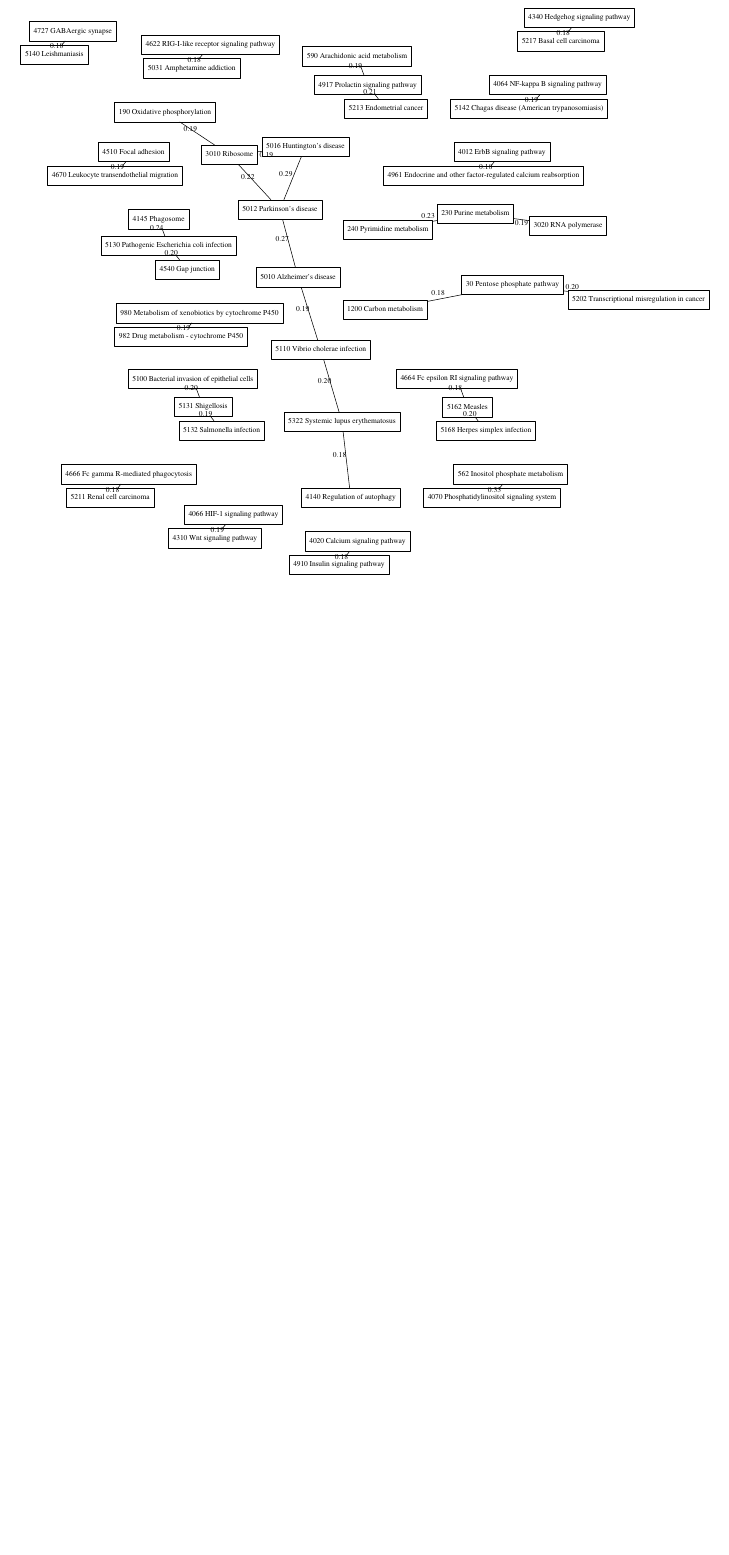
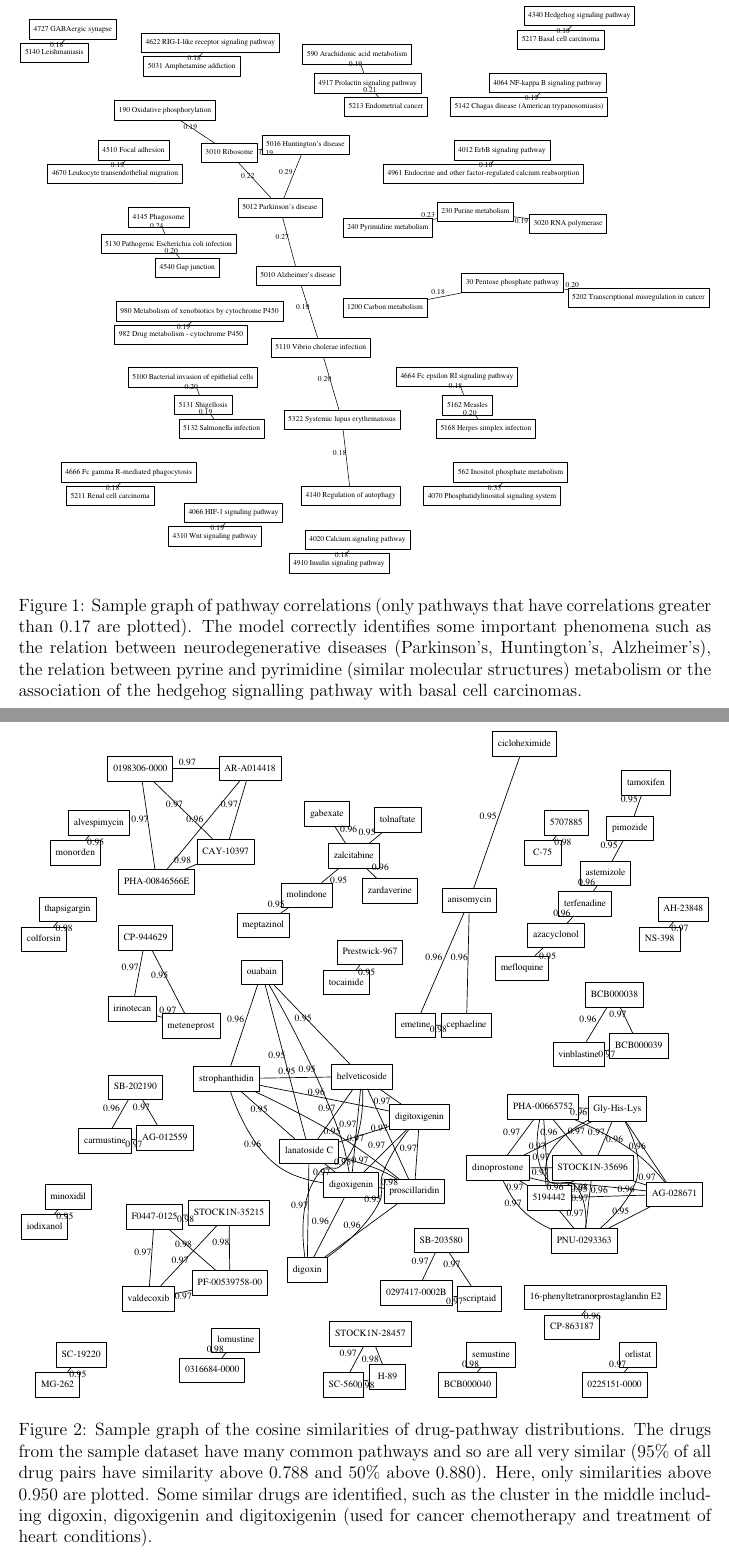
Before and after one commit to mildbyte/part2-dissertation, a LaTeX document (tex/progress-report.tex): part of page 2 of 2 before the commit and two parts of pages 2 and 3 of 3 after it, the two joined at a grey line, cut so that both start at the same text, the shorter picture padded with empty space. Compiled offline with pdfLaTeX.

Commit message:
Added a sample drug similarity graph

```diff
--- a/tex/progress-report.tex
+++ b/tex/progress-report.tex
@@ -28,7 +28,12 @@ The training (inference) process for the Correlated Topic Model has been impleme
 
 \begin{figure}[!htb]
 \includegraphics[width=\textwidth]{progress-report-pathways.eps}
-\label{Sample graph of pathway correlations (only pathways that have correlations greater than 0.17 are plotted). The model correctly identifies some important phenomena such as the relation between neurodegenerative diseases (Parkinson's, Huntington's, Alzheimer's), the relation between pyrine and pyrimidine (similar molecular structures) metabolism or the association of the hedgehog signalling pathway with basal cell carcinomas.}
+\caption{Sample graph of pathway correlations (only pathways that have correlations greater than 0.17 are plotted). The model correctly identifies some important phenomena such as the relation between neurodegenerative diseases (Parkinson's, Huntington's, Alzheimer's), the relation between pyrine and pyrimidine (similar molecular structures) metabolism or the association of the hedgehog signalling pathway with basal cell carcinomas.}
+\end{figure}
+
+\begin{figure}[!htb]
+\includegraphics[width=\textwidth]{progress-report-drugs.eps}
+\caption{Sample graph of the cosine similarities of drug-pathway distributions. The drugs from the sample dataset have many common pathways and so are all very similar (95\% of all drug pairs have similarity above 0.788 and 50\% above 0.880). Here, only similarities above 0.950 are plotted. Some similar drugs are identified, such as the cluster in the middle including digoxin, digoxigenin and digitoxigenin (used for cancer chemotherapy and treatment of heart conditions).}
 \end{figure}
 
 One big difficulty in evaluating the performance of the model is that of the topic identifiability. The CTM assumes that the documents are generated by first drawing a distribution of topics for every single document and then picking a topic and drawing a word from its word distribution for every word in the document. This means that the recovered topic structure is not at all guaranteed to be the same as the one used to generate the evaluation dataset. The current method used to solve this problem is using topic priors: the entries on the diagonal of the topic-word matrix are set to zero, which enforces that for every topic, there is one word that it cannot contain. However, this amount of sparsity is often not sufficient and so the evaluation process
```
Also changed, not shown: tex/progress-report-drugs.eps (added).
